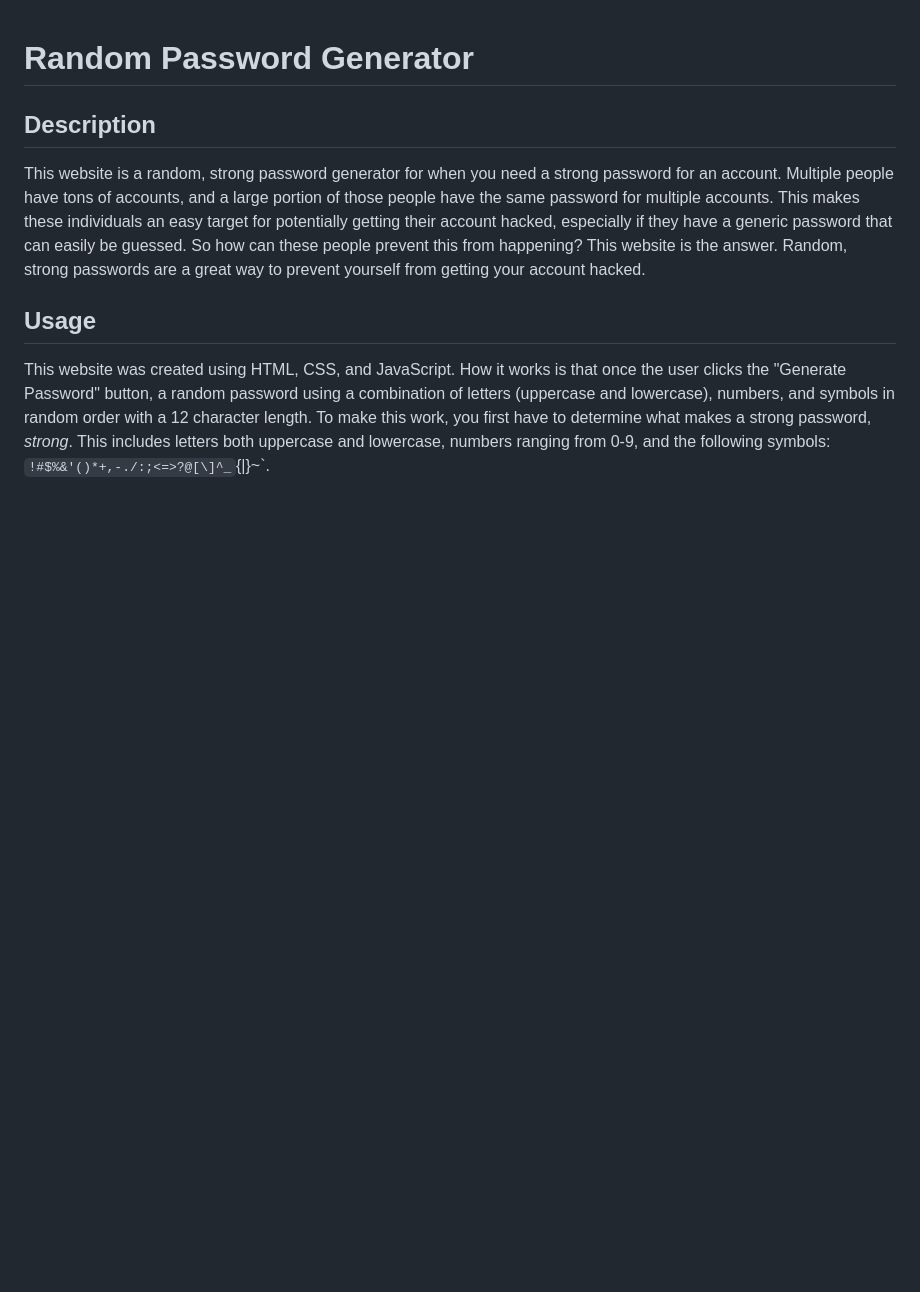
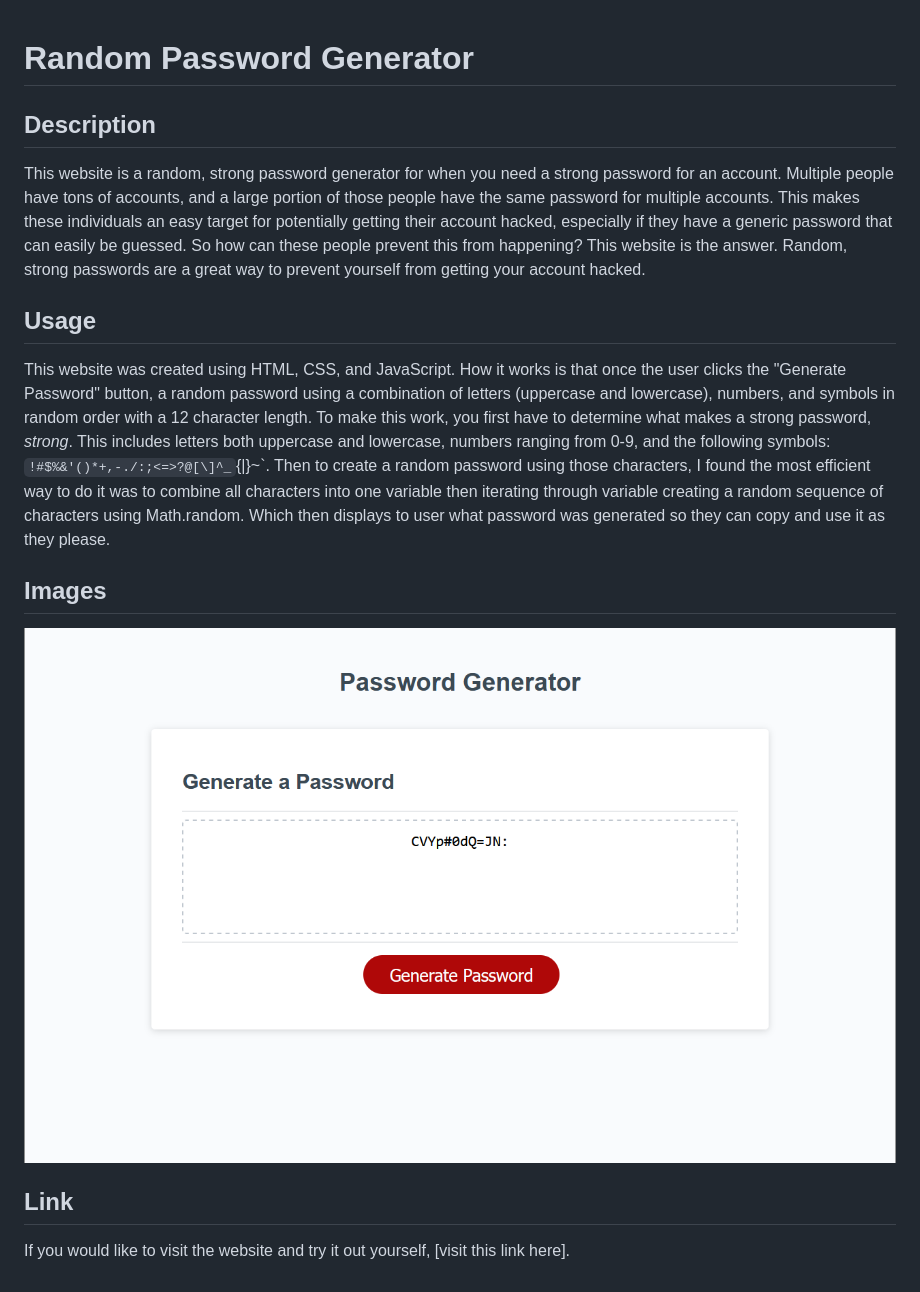
Before and after one commit to maxmruiz/password-generator, a Markdown page: README.md, the part around the change. Drawn GitHub-style; pictures changed too: assets/images/SC.png (added); blank space fills up the shorter version.

Commit message:
added screenshot of webpage and final README text

```diff
--- a/README.md
+++ b/README.md
@@ -6,4 +6,10 @@ Multiple people have tons of accounts, and a large portion of those people have
 
 ## Usage
 This website was created using HTML, CSS, and JavaScript. How it works is that once the user clicks the
-"Generate Password" button, a random password using a combination of letters (uppercase and lowercase), numbers, and symbols in random order with a 12 character length. To make this work, you first have to determine what makes a strong password, *strong*. This includes letters both uppercase and lowercase, numbers ranging from 0-9, and the following symbols: `!#$%&'()*+,-./:;<=>?@[\]^_`{|}~`.
+"Generate Password" button, a random password using a combination of letters (uppercase and lowercase), numbers, and symbols in random order with a 12 character length. To make this work, you first have to determine what makes a strong password, *strong*. This includes letters both uppercase and lowercase, numbers ranging from 0-9, and the following symbols: `!#$%&'()*+,-./:;<=>?@[\]^_`{|}~`. Then to create a random password using those characters, I found the most efficient way to do it was to combine all characters into one variable then iterating through variable creating a random sequence of characters using Math.random. Which then displays to user what password was generated so they can copy and use it as they please.
+
+## Images
+![Screenshot of the website with a randomly generated password, showcasing its function.](./assets/images/SC.png)
+
+## Link
+If you would like to visit the website and try it out yourself, [visit this link here].
```
